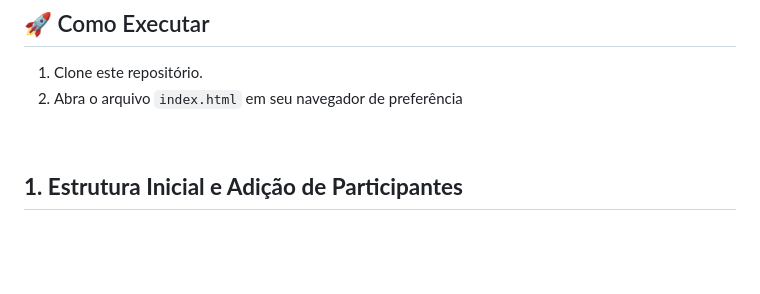
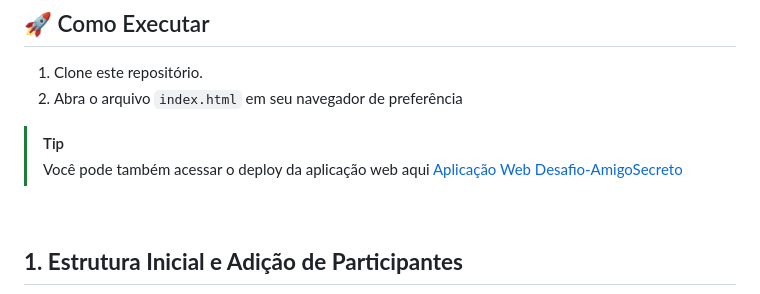
Before and after one commit to sfer26/desafio-amigo-secreto, a Markdown page: README.md, the part around the change. Rendered like a GitHub page; blank space fills up the shorter version.

Commit message:
feat: adicionando link do deploy gitpages

```diff
--- a/README.md
+++ b/README.md
@@ -22,6 +22,10 @@ A lógica do projeto foi executada pensando no fluxo de embaralhamento e sorteio
 
 1. Clone este repositório.
 2. Abra o arquivo `index.html` em seu navegador de preferência
+
+> [!TIP]
+> Você pode também acessar o deploy da aplicação web aqui [Aplicação Web Desafio-AmigoSecreto](https://sfer26.github.io/desafio-amigo-secreto/)
+
 <br/>
 
 ## **1. Estrutura Inicial e Adição de Participantes**
```
